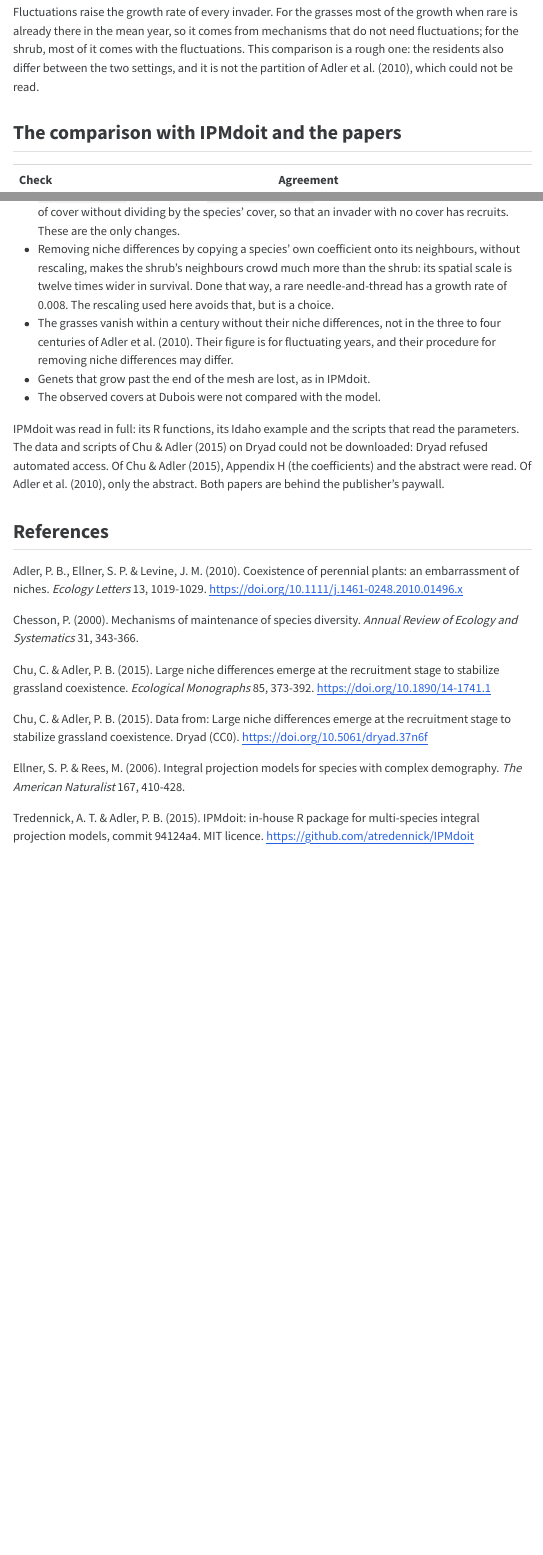
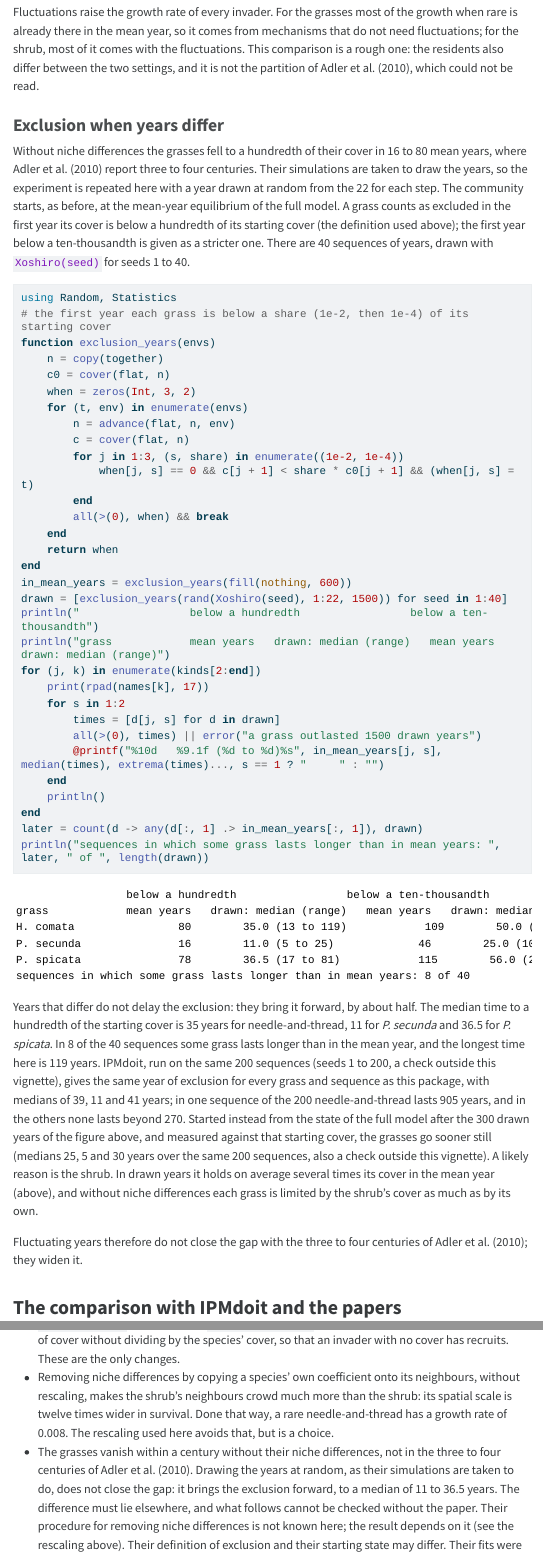
Before and after one commit to ecorecipes/MatrixCommunityModels.jl, a Quarto document (vignettes/17_sagebrush_steppe/17_sagebrush_steppe.qmd): the page in a window 1100 px wide, from 11920 px down before the commit and from 12010 px down after it, so that both start at the same text, and a second part further down, joined at a grey line. The pictures show the output file vignettes/17_sagebrush_steppe/17_sagebrush_steppe.html that the author committed with the source, opened offline; menus at the side of the page are left out; long lines of code are wrapped.

Commit message:
Sagebrush exclusion in fluctuating years; API reference in four pages; wording fixes
- vignette 17: without niche differences, drawing a year at random each step makes
  the grasses vanish faster than in mean years (medians 39, 11 and 41 years against
  80, 16 and 78), identical to IPMdoit on the same 200 sequences, so the gap with
  the 300 to 400 years of Adler et al. (2010) widens; what could explain it is
  listed. Tested against IPMdoit's mean-year and reference-sequence results
- the API reference is split into Composing communities, Analysis, IPMs and
  kernels, and Published models, each under the size warning
- vignette 15 describes the tabulate option of forest_tree; the sea fan docstrings
  say the colonies were followed on five reefs in the Florida Keys and the Yucatan

````diff
--- a/vignettes/17_sagebrush_steppe/17_sagebrush_steppe.qmd
+++ b/vignettes/17_sagebrush_steppe/17_sagebrush_steppe.qmd
@@ -358,6 +362,68 @@ fluctuations; for the shrub, most of it comes with the fluctuations. This compar
 rough one: the residents also differ between the two settings, and it is not the
 partition of Adler et al. (2010), which could not be read.
 
+### Exclusion when years differ
+
+Without niche differences the grasses fell to a hundredth of their cover in 16 to 80 mean
+years, where Adler et al. (2010) report three to four centuries. Their simulations are
+taken to draw the years, so the experiment is repeated here with a year drawn at random
+from the 22 for each step. The community starts, as before, at the mean-year equilibrium of
+the full model. A grass counts as excluded in the first year its cover is below a
+hundredth of its starting cover (the definition used above); the first year below a
+ten-thousandth is given as a stricter one. There are 40 sequences of years, drawn with
+`Xoshiro(seed)` for seeds 1 to 40.
+
+```{julia}
+using Random, Statistics
+# the first year each grass is below a share (1e-2, then 1e-4) of its starting cover
+function exclusion_years(envs)
+    n = copy(together)
+    c0 = cover(flat, n)
+    when = zeros(Int, 3, 2)
+    for (t, env) in enumerate(envs)
+        n = advance(flat, n, env)
+        c = cover(flat, n)
+        for j in 1:3, (s, share) in enumerate((1e-2, 1e-4))
+            when[j, s] == 0 && c[j + 1] < share * c0[j + 1] && (when[j, s] = t)
+        end
+        all(>(0), when) && break
+    end
+    return when
+end
+in_mean_years = exclusion_years(fill(nothing, 600))
+drawn = [exclusion_years(rand(Xoshiro(seed), 1:22, 1500)) for seed in 1:40]
+println("                 below a hundredth                 below a ten-thousandth")
+println("grass            mean years   drawn: median (range)   mean years   drawn: median (range)")
+for (j, k) in enumerate(kinds[2:end])
+    print(rpad(names[k], 17))
+    for s in 1:2
+        times = [d[j, s] for d in drawn]
+        all(>(0), times) || error("a grass outlasted 1500 drawn years")
+        @printf("%10d   %9.1f (%d to %d)%s", in_mean_years[j, s], median(times), extrema(times)..., s == 1 ? "     " : "")
+    end
+    println()
+end
+later = count(d -> any(d[:, 1] .> in_mean_years[:, 1]), drawn)
+println("sequences in which some grass lasts longer than in mean years: ", later, " of ", length(drawn))
+```
+
+Years that differ do not delay the exclusion: they bring it forward, by about half. The
+median time to a hundredth of the starting cover is 35 years for needle-and-thread, 11 for
+*P. secunda* and 36.5 for *P. spicata*. In 8 of the 40 sequences some grass lasts longer
+than in the mean year, and the longest time here is 119 years. IPMdoit, run on the
+same 200 sequences (seeds 1 to 200, a check outside this vignette), gives the same year
+of exclusion for every grass and sequence as this package, with medians of 39, 11 and 41
+years; in one sequence of the 200 needle-and-thread lasts 905 years, and in the others
+none lasts beyond 270. Started instead from the state of the full model after the 300
+drawn years of the figure above, and measured against that starting cover, the grasses go
+sooner still (medians 25, 5 and 30 years over the same 200 sequences, also a check outside
+this vignette). A likely reason is the shrub. In drawn years it holds on average several
+times its cover in the mean year (above), and without niche differences each grass is
+limited by the shrub's cover as much as by its own.
+
+Fluctuating years therefore do not close the gap with the three to four centuries of
+Adler et al. (2010); they widen it.
+
 ## The comparison with IPMdoit and the papers
 
 | Check | Agreement |
@@ -416,5 +484,9 @@ The model and its sources part in these ways:
   spatial scale is twelve times wider in survival. Done that way, a rare needle-and-thread
   has a growth rate of 0.008. The rescaling used here avoids that, but is a choice.
 - The grasses vanish within a century without their niche differences, not in the three
-  to four centuries of Adler et al. (2010). Their figure is for fluctuating years, and
-  their procedure for removing niche differences may differ.
+  to four centuries of Adler et al. (2010). Drawing the years at random, as their
+  simulations are taken to do, does not close the gap: it brings the exclusion forward,
+  to a median of 11 to 36.5 years. The difference must lie elsewhere, and what follows
+  cannot be checked without the paper. Their procedure for removing niche differences
+  is not known here; the result depends on it (see the rescaling above). Their definition
+  of exclusion and their starting state may differ. Their fits were made in 2010, while
@@ -424,5 +500,3 @@ The model and its sources part in these ways:
 IPMdoit was read in full: its R functions, its Idaho example and the scripts that read the
 parameters. The data and scripts of Chu & Adler (2015) on Dryad could not be downloaded:
 Dryad refused automated access. Of Chu & Adler (2015), Appendix H (the coefficients) and
-the abstract were read. Of Adler et al. (2010), only the abstract. Both papers are behind
-the publisher's paywall.
````
Also changed, not shown: vignettes/15_forest_basal_area/15_forest_basal_area.qmd (+5 -2 lines), docs/src/api.md (deleted), docs/src/api/analysis.md (added), docs/src/api/communities.md (added), docs/src/api/kernels.md (added), docs/src/api/models.md (added), docs/src/tutorials/15_forest_basal_area.md, docs/src/tutorials/17_sagebrush_steppe.md, vignettes/15_forest_basal_area/15_forest_basal_area.html, vignettes/15_forest_basal_area/15_forest_basal_area.md, vignettes/15_forest_basal_area/15_forest_basal_area.pdf, vignettes/15_forest_basal_area/15_forest_basal_area_files/figure-commonmark/cell-12-output-1.svg, vignettes/15_forest_basal_area/15_forest_basal_area_files/figure-commonmark/cell-14-output-1.svg, vignettes/15_forest_basal_area/15_forest_basal_area_files/figure-commonmark/cell-20-output-1.svg, 12 more files, 14 other files.
